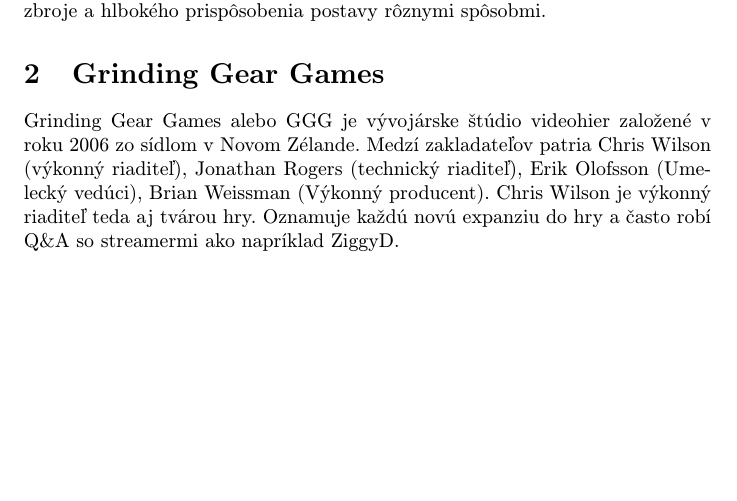
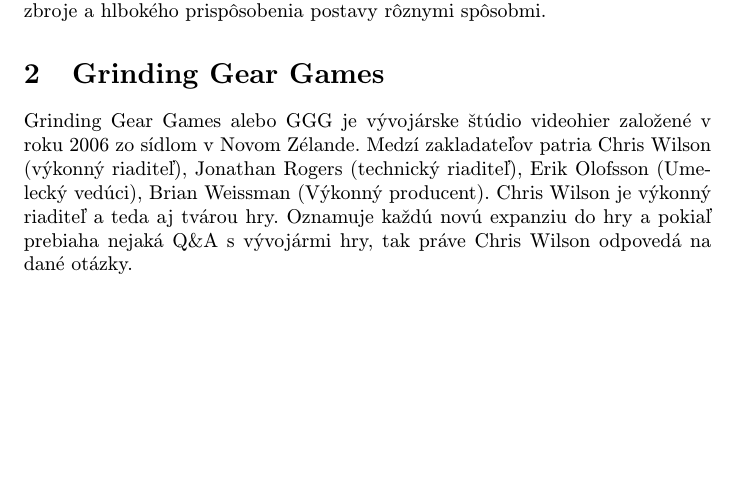
Before and after one commit to Kornot87/Clanok, a LaTeX paper (Path of Exile a role-playing hry.tex): part of the page, cut so that both start at the same text. Compiled offline with pdfLaTeX.

Commit message:
upravenie GGG-sekcie

```diff
--- a/Path of Exile a role-playing hry.tex
+++ b/Path of Exile a role-playing hry.tex
@@ -31,6 +31,6 @@
 Path of Exile je bezplatná online ARPG zasadená do temného sveta z názvom Wraeclast. Hra je silno inšpirovaná Diablo II a je často označovaná ako jeho nástupca. PoE je navrhnutá na základe silnej online ekonomiky, vytvárania výzbroje a hlbokého prispôsobenia postavy rôznymi spôsobmi.
 
 \section{Grinding Gear Games}
-Grinding Gear Games alebo GGG je vývojárske štúdio videohier založené v roku 2006 zo sídlom v Novom Zélande. Medzí zakladateľov patria Chris Wilson (výkonný riaditeľ), Jonathan Rogers (technický riaditeľ), Erik Olofsson (Umelecký vedúci), Brian Weissman (Výkonný producent). Chris Wilson je výkonný riaditeľ teda aj tvárou hry. Oznamuje každú novú expanziu do hry a často robí Q\&A so streamermi ako napríklad ZiggyD.
+Grinding Gear Games alebo GGG je vývojárske štúdio videohier založené v roku 2006 zo sídlom v Novom Zélande. Medzí zakladateľov patria Chris Wilson (výkonný riaditeľ), Jonathan Rogers (technický riaditeľ), Erik Olofsson (Umelecký vedúci), Brian Weissman (Výkonný producent). Chris Wilson je výkonný riaditeľ a teda aj tvárou hry. Oznamuje každú novú expanziu do hry a pokiaľ prebiaha nejaká Q\&A s vývojármi hry, tak práve Chris Wilson odpovedá na dané otázky.
 
 \end{document}
```
Also changed, not shown: Path of Exile a role-playing hry.pdf, 1 other file.
